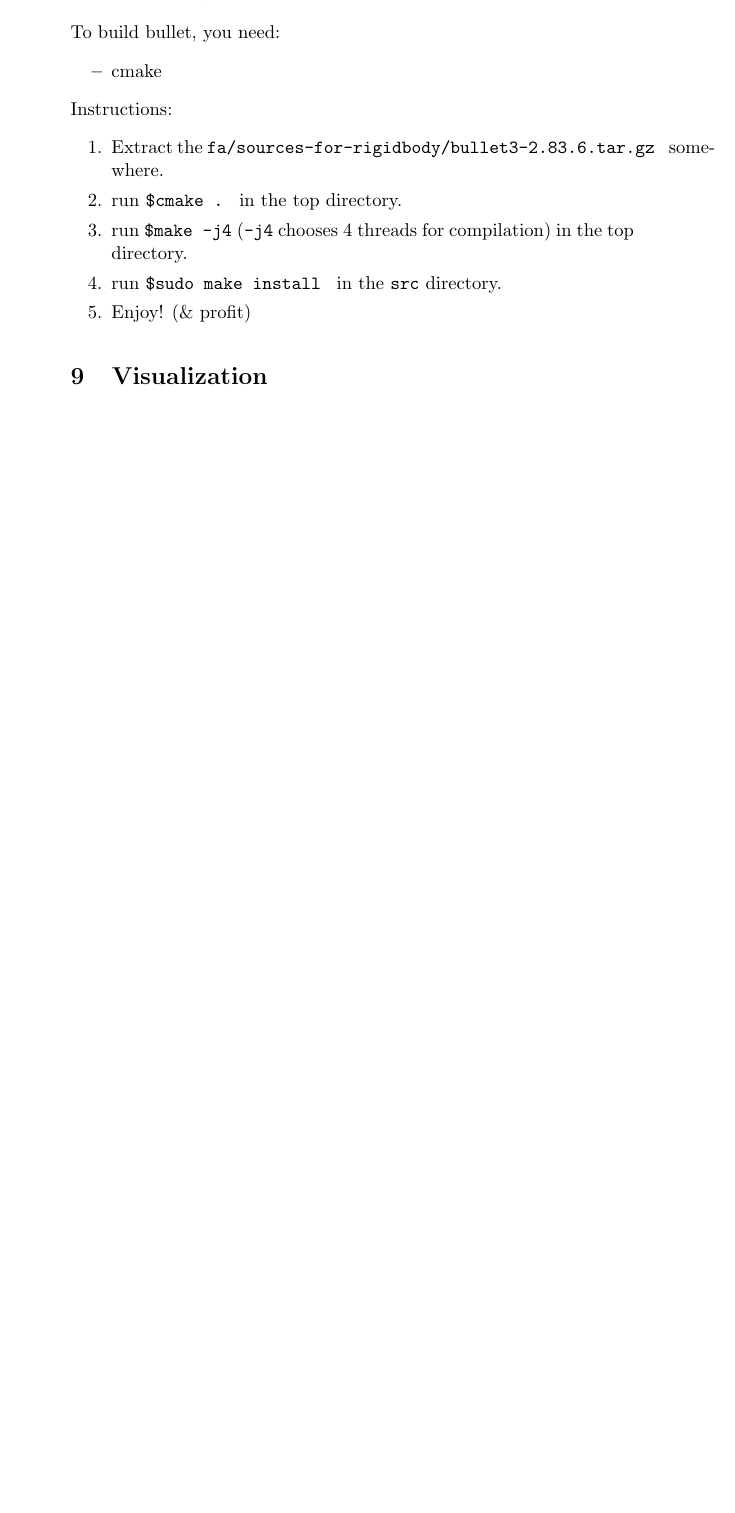
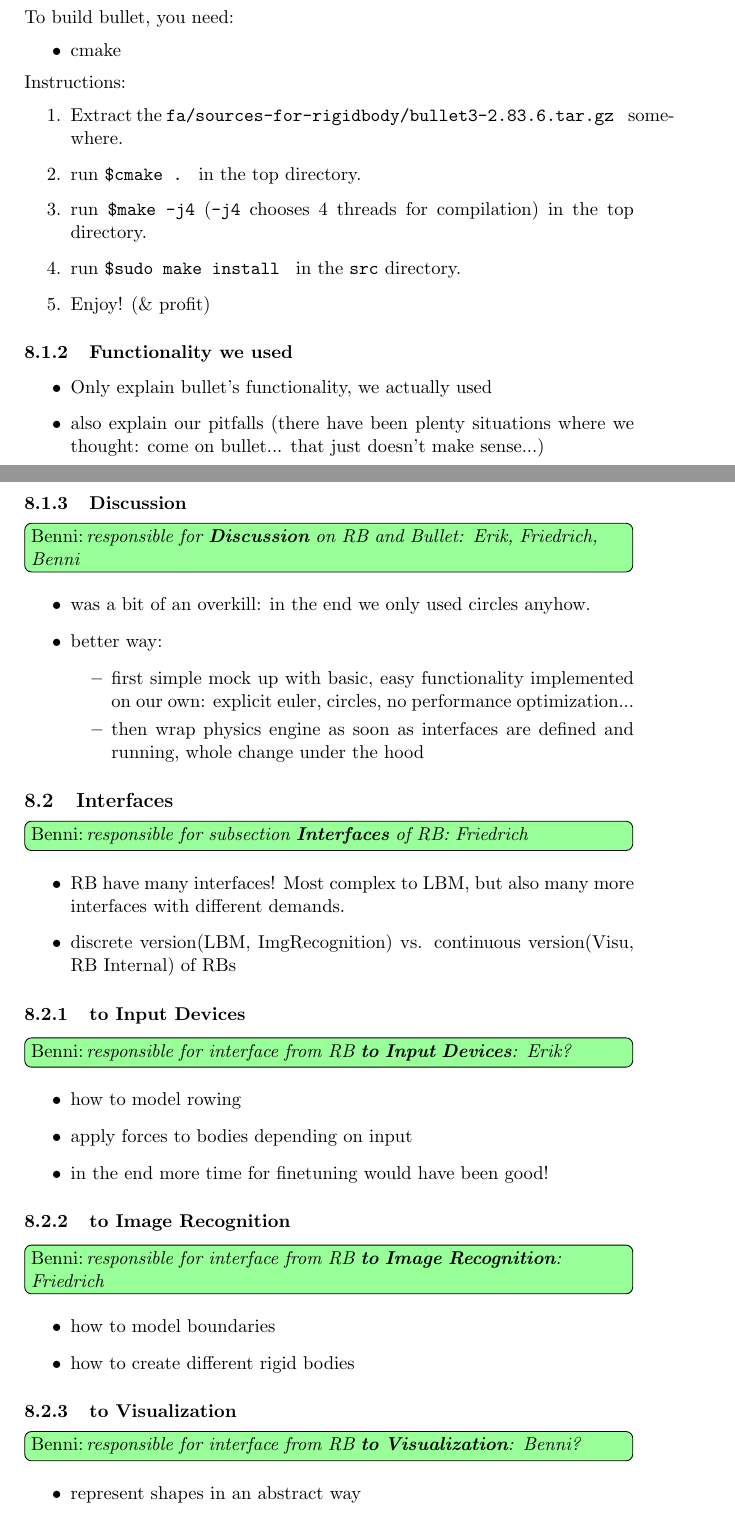
Before and after one commit to FMenhorn/FAReport, a LaTeX document (project.tex, which reads Sections/RigidBody/RigidBody.tex): part of page 12 of 12 before the commit and two parts of pages 14 and 15 of 16 after it, the two joined at a grey line, cut so that both start at the same text, the shorter picture padded with empty space. Compiled offline with pdfLaTeX.

Commit message:
added todos and responsibilities for sections

```diff
--- a/Sections/RigidBody/RigidBody.tex
+++ b/Sections/RigidBody/RigidBody.tex
@@ -2,4 +3,3 @@
 
 COLLIDE! and resolve correctly... but mainly COLLIDE!
 
-\subsection{Building Bullet}
@@ -15,3 +23,44 @@ Instructions:
 \item run \verb+$sudo make install + in the \verb+src+ directory.
 \item Enjoy! (\& profit)
 \end{enumerate}
+\subsubsection{Functionality we used}
+\begin{itemize}
+\item Only explain bullet's functionality, we actually used
+\item also explain our pitfalls (there have been plenty situations where we thought: come on bullet... that just doesn't make sense...)
+\end{itemize}
+
+\subsubsection{Discussion}
+\tododone[inline]{Benni}{responsible for \textbf{Discussion} on RB and Bullet: Erik, Friedrich, Benni}
+\begin{itemize}
+\item was a bit of an overkill: in the end we only used circles anyhow.
+\item better way:
+\begin{itemize}
+\item first simple mock up with basic, easy functionality implemented on our own: explicit euler, circles, no performance optimization...
+\item then wrap physics engine as soon as interfaces are defined and running, whole change under the hood
+\end{itemize}
+\end{itemize}
+
+\subsection{Interfaces}
+\tododone[inline]{Benni}{responsible for subsection \textbf{Interfaces} of RB: Friedrich}
+\begin{itemize}
+\item RB have many interfaces! Most complex to LBM, but also many more interfaces with different demands.
+\item discrete version(LBM, ImgRecognition) vs. continuous version(Visu, RB Internal) of RBs
+\end{itemize}
+\subsubsection{to Input Devices}
+\tododone[inline]{Benni}{responsible for interface from RB \textbf{to Input Devices}: Erik?}
+\begin{itemize}
+\item how to model rowing
+\item apply forces to bodies depending on input
+\item in the end more time for finetuning would have been good!
+\end{itemize}
+\subsubsection{to Image Recognition}
+\tododone[inline]{Benni}{responsible for interface from RB \textbf{to Image Recognition}: Friedrich}
+\begin{itemize}
+\item how to model boundaries
+\item how to create different rigid bodies
+\end{itemize}
+\subsubsection{to Visualization}
+\tododone[inline]{Benni}{responsible for interface from RB \textbf{to Visualization}: Benni?}
+\begin{itemize}
+\item represent shapes in an abstract way
+\end{itemize}
--- a/project.tex
+++ b/project.tex
@@ -10,6 +10,10 @@
 \usepackage{multicol}
 \usepackage{hyperref}
 \usepackage{graphicx}
+\usepackage[colorinlistoftodos]{todonotes}
+\newcommand{\tododone}[3][noinline]{\todo[#1, author = #2, color=green!40]{\textit{#3}}}
+\newcommand{\todointern}[3][noinline]{\todo[#1, author = #2, color=blue!40]{#3}}
+\newcommand{\todourgent}[3][noinline]{\todo[#1, author = #2, color=red!40]{\textbf{#3}}}
 
 \lstset{%
   showstringspaces=false,
```
Also changed, not shown: Sections/ImageProcessing/ImageProcessing.tex (+1 -1 lines), Sections/InputDevices/InputDevices.tex (+8 -2 lines), Sections/LBM/LBM.tex (+2 -2 lines), Sections/ProjectManagement/ProjectManagement.tex (+5 -3 lines), Sections/Visualization/Visualization.tex (+1 -0 lines), Sections/RigidBody/RigidBody.tex (17 more changed lines), project.tex (4 more changed lines).
